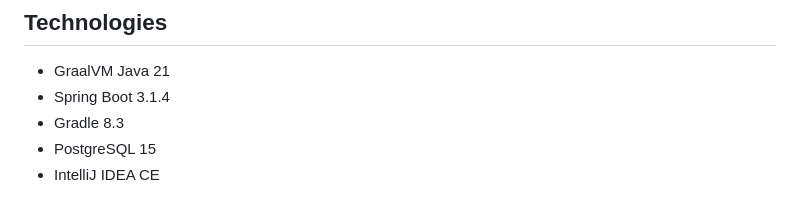
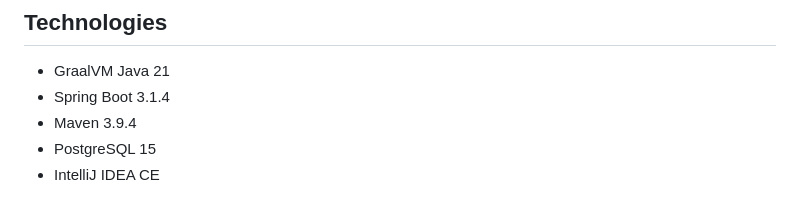
Before and after one commit to codaholichq/meetona, a Markdown page: README.md, the part around the change printed below. Rendered like a GitHub page.

```diff
--- a/README.md
+++ b/README.md
@@ -56,7 +56,7 @@ This project will also help community leaders:
 ## Technologies
 - GraalVM Java 21
 - Spring Boot 3.1.4
-- Gradle 8.3
+- Maven 3.9.4
 - PostgreSQL 15
 - IntelliJ IDEA CE
 
```
Also changed, not shown: other parts of README.md (+2 -2 lines).
